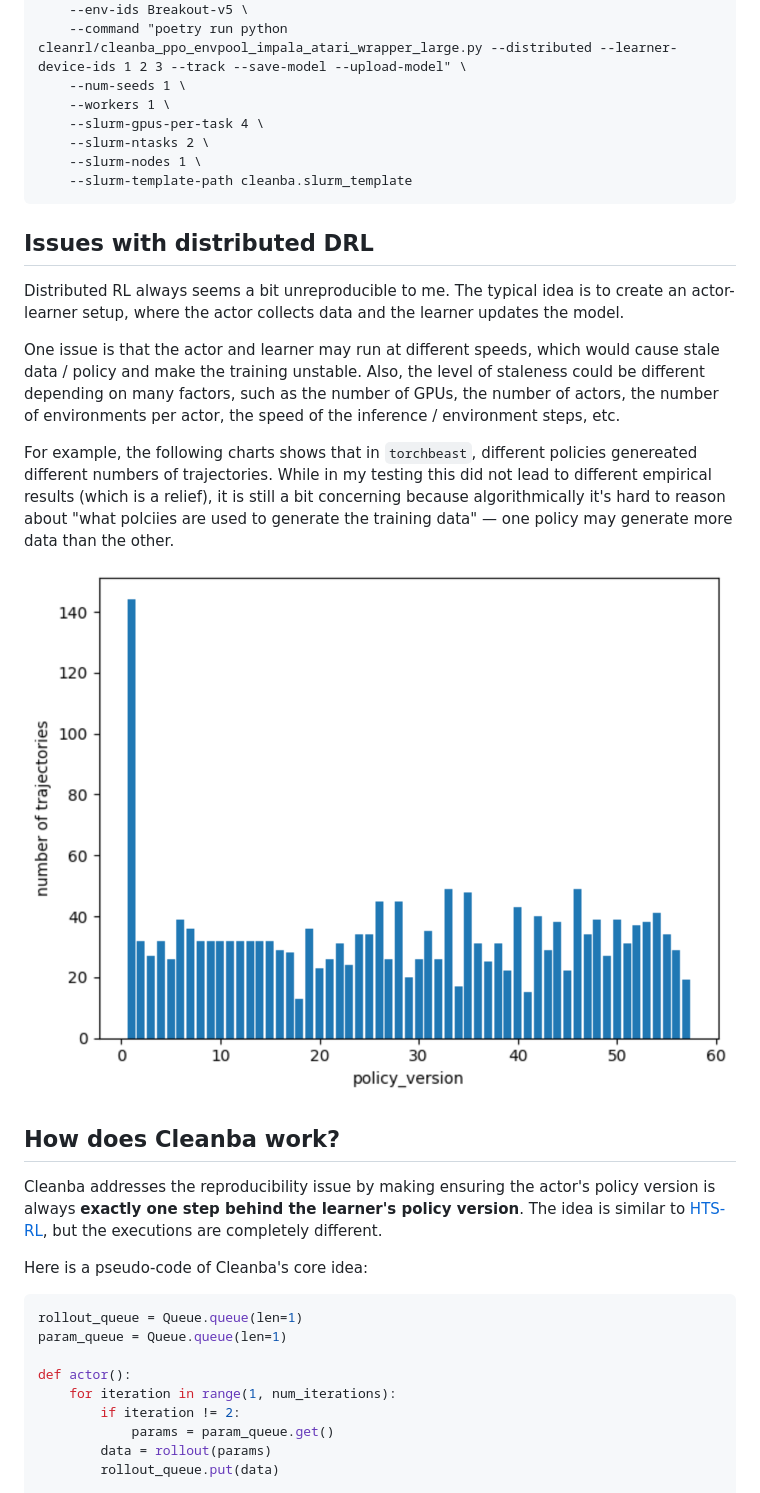
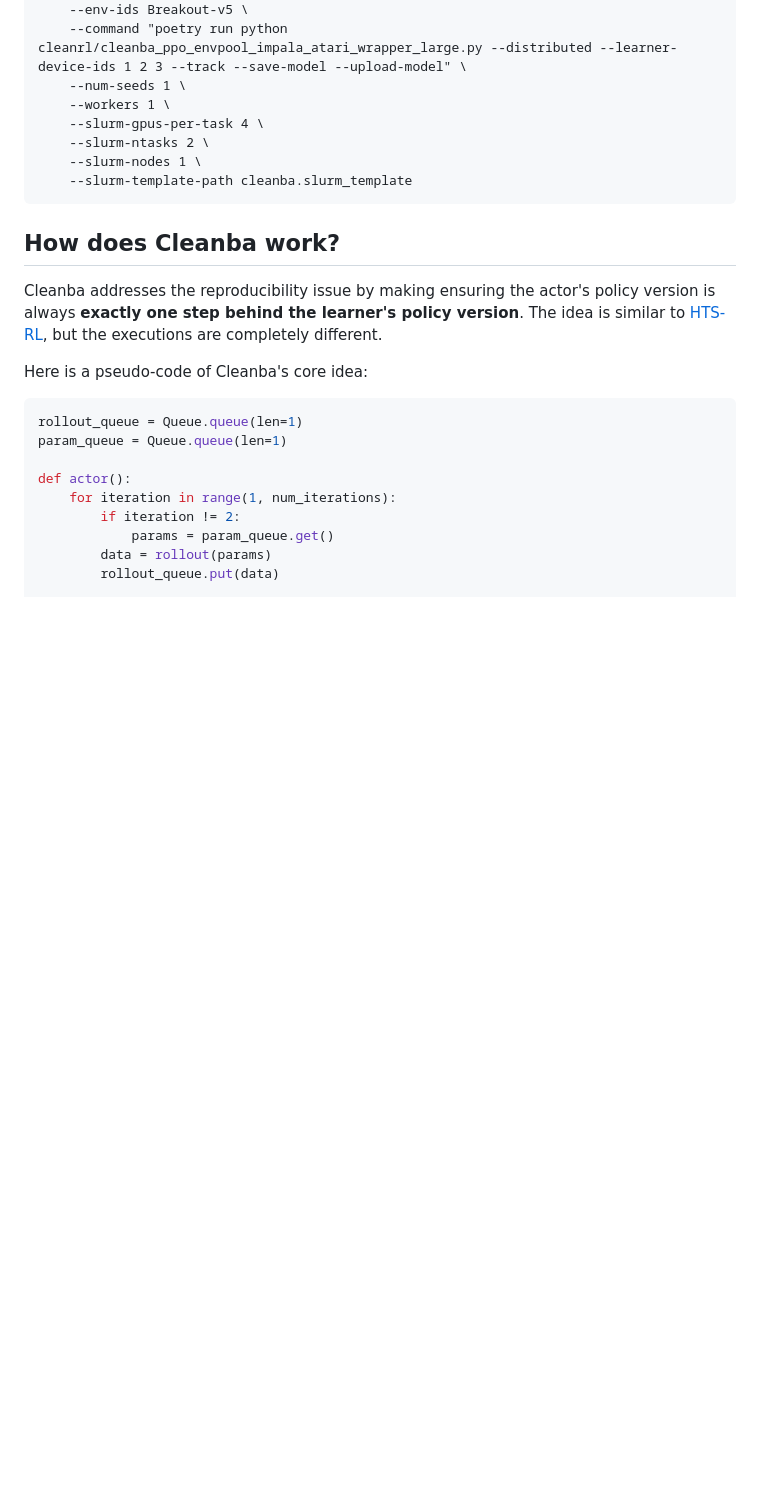
Before and after one commit to vwxyzjn/cleanba, a Markdown page: README.md, the part around the change printed below. GitHub-like rendering; blank space fills up the shorter version.

````diff
--- a/README.md
+++ b/README.md
@@ -74,16 +76,6 @@ python -m cleanrl_utils.benchmark \
     --slurm-nodes 1 \
     --slurm-template-path cleanba.slurm_template
 ```
-
-## Issues with distributed DRL
-
-Distributed RL always seems a bit unreproducible to me. The typical idea is to create an actor-learner setup, where the actor collects data and the learner updates the model.
-
-One issue is that the actor and learner may run at different speeds, which would cause stale data / policy and make the training unstable. Also, the level of staleness could be different depending on many factors, such as the number of GPUs, the number of actors, the number of environments per actor, the speed of the inference / environment steps, etc.
-
-For example, the following charts shows that in `torchbeast`, different policies genereated different numbers of trajectories. While in my testing this did not lead to different empirical results (which is a relief), it is still a bit concerning because algorithmically it's hard to reason about "what polciies are used to generate the training data" — one policy may generate more data than the other.
-
-![](static/torchbeast.png)
 
 ## How does Cleanba work?
 
````
Also changed, not shown: other parts of README.md (+3 -1 lines), static/hns.png, 4 other files.
